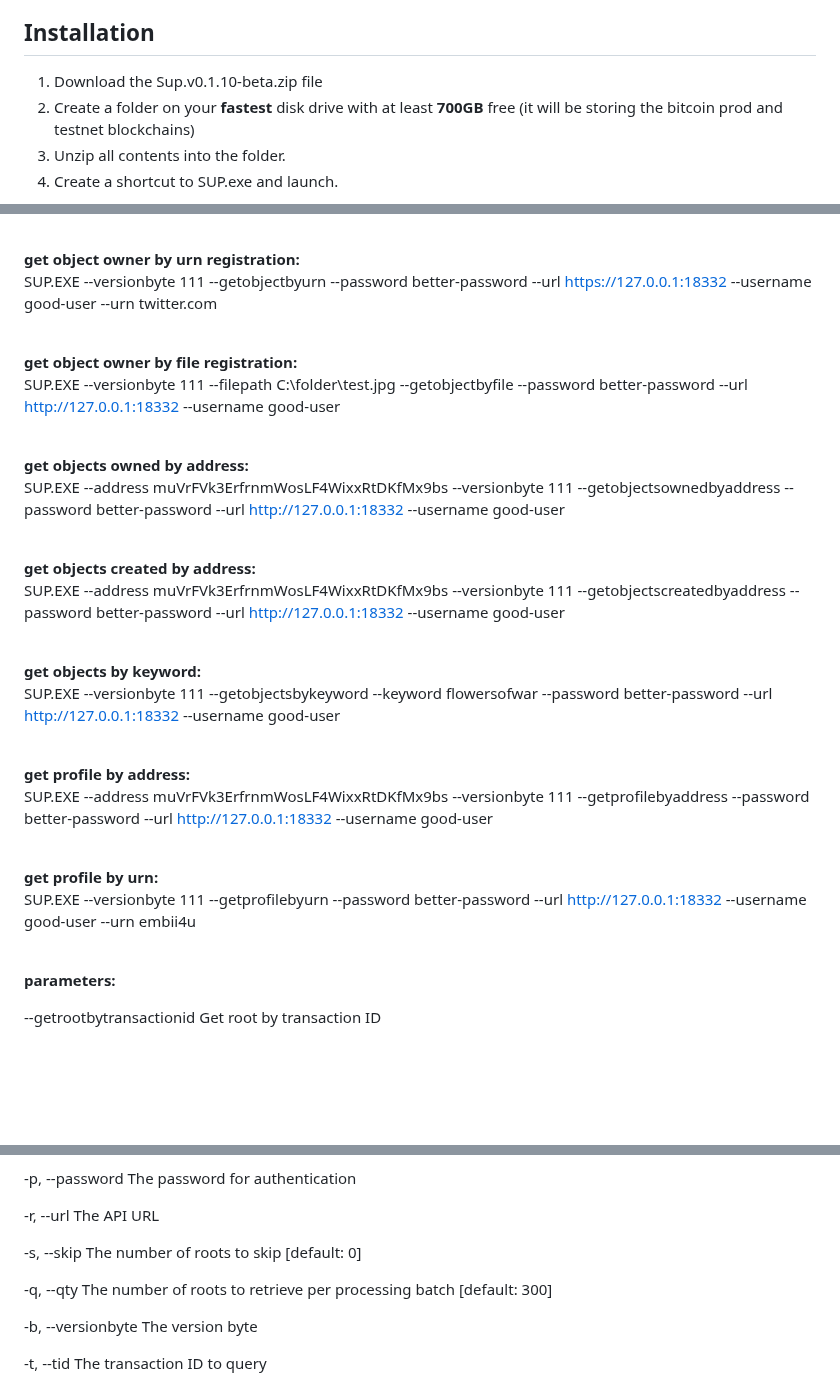
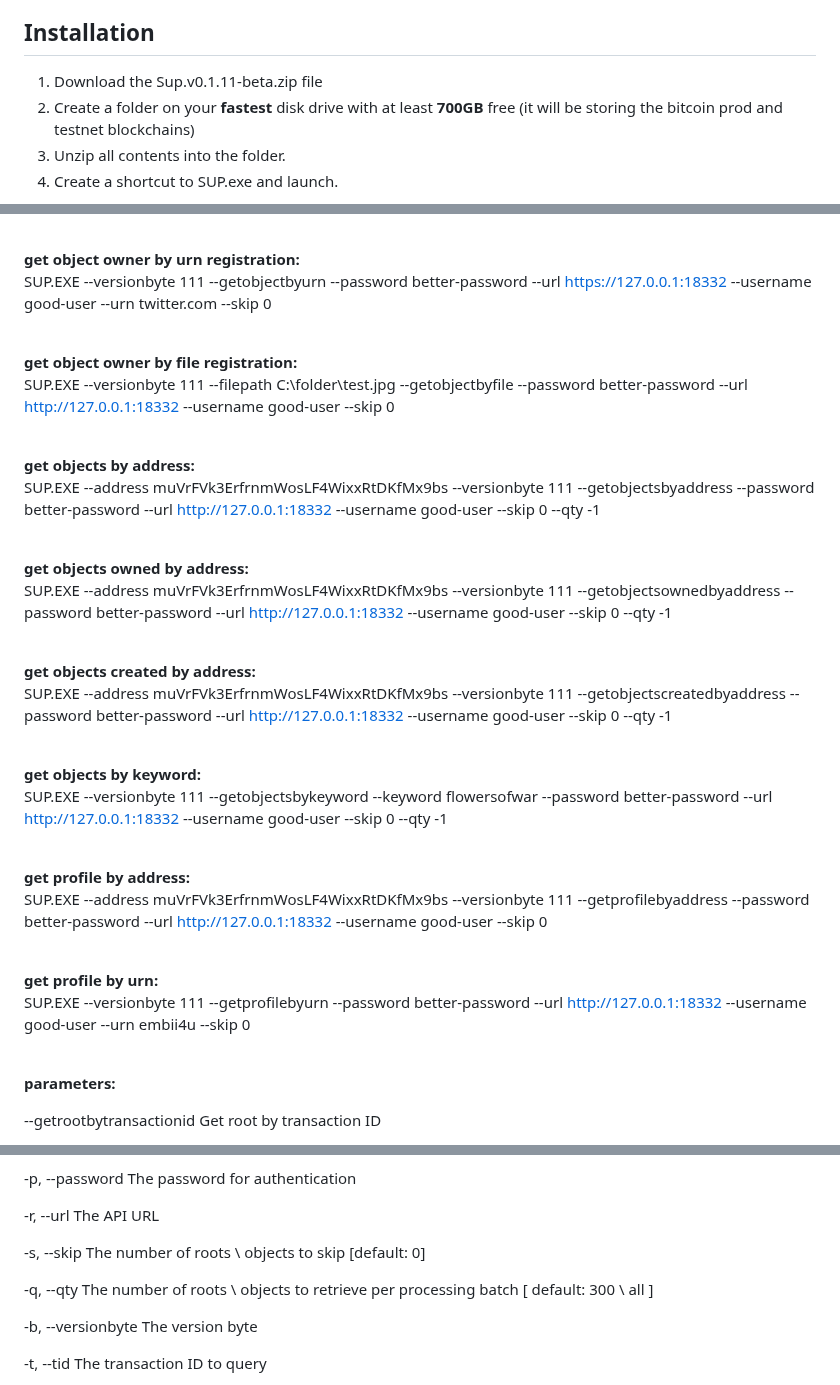
Before and after one commit to embiimob/Sup, a Markdown page: README.md, 3 parts joined by grey strips. Drawn GitHub-style; blank space fills up the shorter version.

```diff
--- a/README.md
+++ b/README.md
@@ -11,7 +11,7 @@ P2FK was directly inspired by the satoshi uploader  see --> https://cirosantilli
 
 ## **Installation**
 
-1. Download the Sup.v0.1.10-beta.zip file
+1. Download the Sup.v0.1.11-beta.zip file
 2. Create a folder on your **fastest** disk drive with at least **700GB** free (it will be storing the bitcoin prod and testnet blockchains)
 3. Unzip all contents into the folder.
 4. Create a shortcut to SUP.exe and launch.
@@ -86,37 +86,42 @@ navigates to requested url in browser.
 
 **get object owner by urn registration:**<br />
   SUP.EXE --versionbyte 111 --getobjectbyurn --password better-password --url https://127.0.0.1:18332 --username
-  good-user --urn twitter.com<br />
+  good-user --urn twitter.com --skip 0<br />
 <br />
 
 **get object owner by file registration:**<br />
   SUP.EXE --versionbyte 111 --filepath C:\\folder\\test.jpg --getobjectbyfile --password better-password --url
-  http://127.0.0.1:18332 --username good-user<br />
+  http://127.0.0.1:18332 --username good-user --skip 0<br />
+<br />
+
+**get objects by address:**<br />
+  SUP.EXE --address muVrFVk3ErfrnmWosLF4WixxRtDKfMx9bs --versionbyte 111 --getobjectsbyaddress --password
+  better-password --url http://127.0.0.1:18332 --username good-user --skip 0 --qty -1<br />
 <br />
 
 **get objects owned by address:**<br />
   SUP.EXE --address muVrFVk3ErfrnmWosLF4WixxRtDKfMx9bs --versionbyte 111 --getobjectsownedbyaddress --password
-  better-password --url http://127.0.0.1:18332 --username good-user<br />
+  better-password --url http://127.0.0.1:18332 --username good-user --skip 0 --qty -1<br />
 <br />
 
 **get objects created by address:**<br />
   SUP.EXE --address muVrFVk3ErfrnmWosLF4WixxRtDKfMx9bs --versionbyte 111 --getobjectscreatedbyaddress --password
-  better-password --url http://127.0.0.1:18332 --username good-user<br />
+  better-password --url http://127.0.0.1:18332 --username good-user --skip 0 --qty -1<br />
 <br />
 
 **get objects by keyword:**<br />
   SUP.EXE --versionbyte 111 --getobjectsbykeyword --keyword flowersofwar --password better-password --url
-  http://127.0.0.1:18332 --username good-user<br />
+  http://127.0.0.1:18332 --username good-user --skip 0 --qty -1<br />
 <br />
 
 **get profile by address:**<br />
   SUP.EXE --address muVrFVk3ErfrnmWosLF4WixxRtDKfMx9bs --versionbyte 111 --getprofilebyaddress --password
-  better-password --url http://127.0.0.1:18332 --username good-user<br />
+  better-password --url http://127.0.0.1:18332 --username good-user --skip 0<br />
 <br />
 
 **get profile by urn:**<br />
   SUP.EXE --versionbyte 111 --getprofilebyurn --password better-password --url http://127.0.0.1:18332 --username
-  good-user --urn embii4u<br />
+  good-user --urn embii4u --skip 0<br />
 <br />
 
 **parameters:**
@@ -153,9 +158,9 @@ navigates to requested url in browser.
 
   -r, --url                       The API URL
 
-  -s, --skip                      The number of roots to skip [default: 0]
+  -s, --skip                      The number of roots \ objects to skip [default: 0]
 
-  -q, --qty                       The number of roots to retrieve per processing batch [default: 300]
+  -q, --qty                       The number of roots \ objects to retrieve per processing batch [ default: 300 \ all ]
 
   -b, --versionbyte               The version byte
 
```
